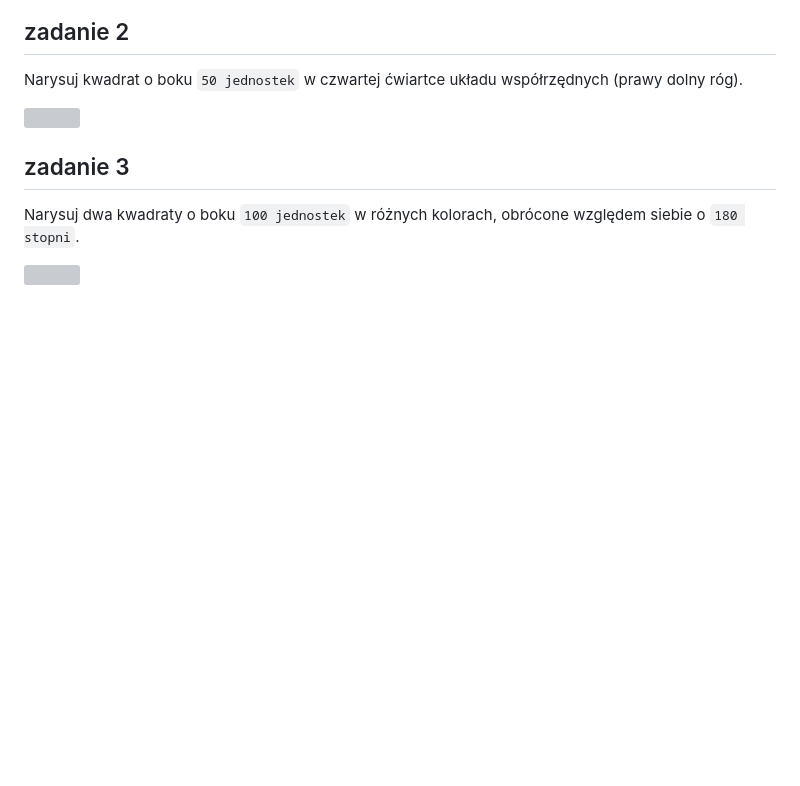
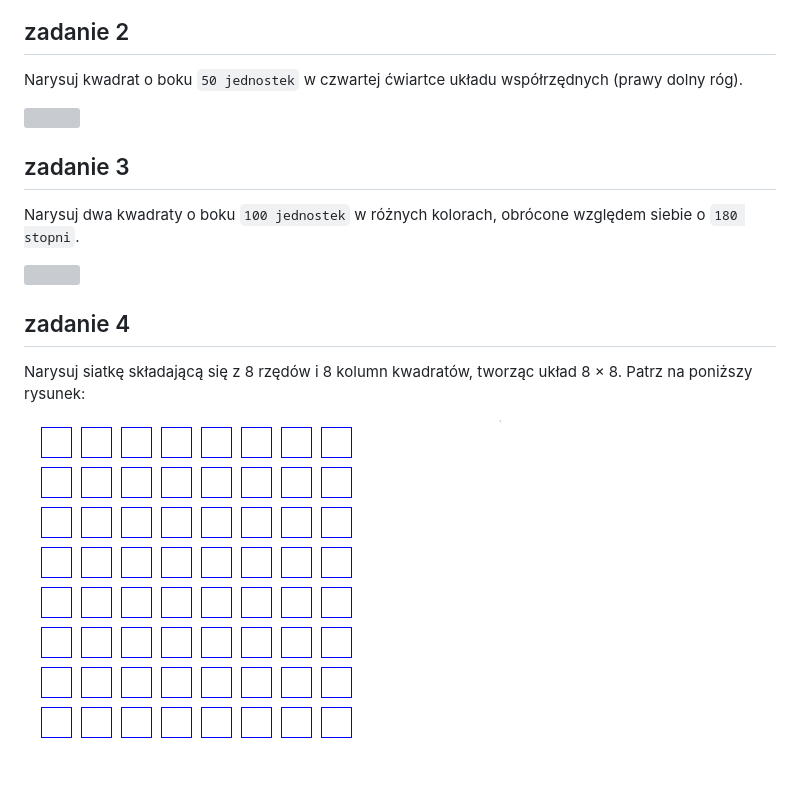
Before and after one commit to cmsrs/school, a Markdown page: scratch/5a/README.md, the part around the change. Rendered like a GitHub page; pictures changed too: scratch/szachownica_kwadraty.png (added); blank space fills up the shorter version; grey boxes are pictures that could not be loaded.

Commit message:
kwadraty siatka

````diff
--- a/scratch/5a/README.md
+++ b/scratch/5a/README.md
@@ -18,3 +18,9 @@
 Narysuj dwa kwadraty o boku ```100 jednostek``` w różnych kolorach, obrócone względem siebie o ```180 stopni```.
 
 <img src="./kwadraty_rotate.png" />
+
+## zadanie 4
+
+Narysuj siatkę składającą się z 8 rzędów i 8 kolumn kwadratów, tworząc układ 8 × 8. Patrz na poniższy rysunek:
+
+<img src="../szachownica_kwadraty.png" />
````
Also changed, not shown: scratch/6a/README.md (+7 -1 lines).
